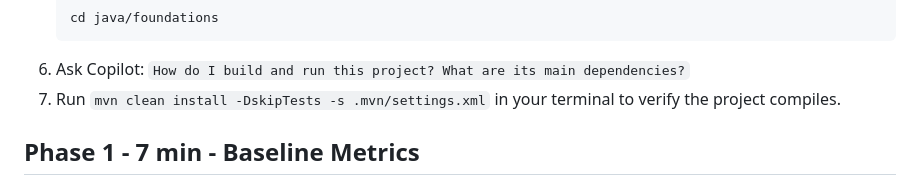
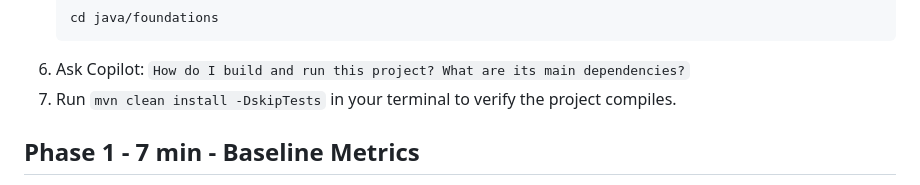
Before and after one commit to arula-ai/copilot-fundamentals-governance-lab, a Markdown page: java/foundations/PARTICIPANTS_GUIDE.md, the part around the change. GitHub-like rendering.

Commit message:
Update Maven install command in participants guide
Removed the settings file option from the Maven install command.

````diff
--- a/java/foundations/PARTICIPANTS_GUIDE.md
+++ b/java/foundations/PARTICIPANTS_GUIDE.md
@@ -14,7 +14,7 @@
    cd java/foundations
    ```
 6. Ask Copilot: `How do I build and run this project? What are its main dependencies?`
-7. Run `mvn clean install -DskipTests -s .mvn/settings.xml` in your terminal to verify the project compiles.
+7. Run `mvn clean install -DskipTests` in your terminal to verify the project compiles.
 
 ## Phase 1 - 7 min - Baseline Metrics
 8. In Copilot Chat, begin prompts with `#codebase` so responses use repository context.
````
